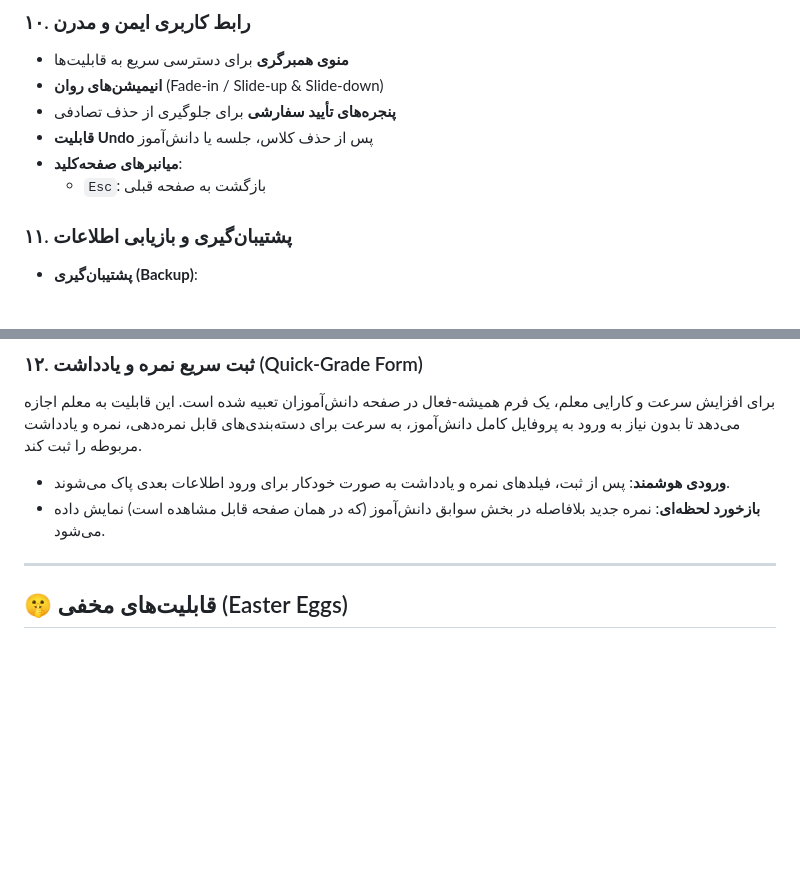
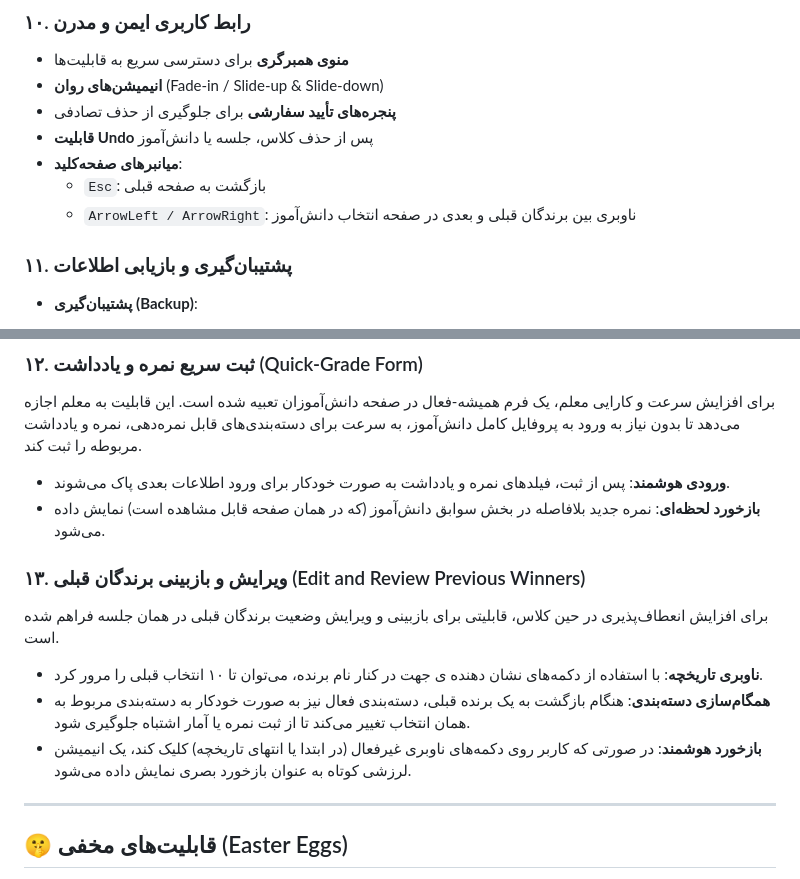
Before and after one commit to abouzar-zanganeh/student-picker, a Markdown page: GEMINI.md, 2 parts joined by grey strips. Rendered like a GitHub page; blank space fills up the shorter version.

```diff
--- a/GEMINI.md
+++ b/GEMINI.md
@@ -111,6 +111,9 @@
 - **قابلیت Undo** پس از حذف کلاس، جلسه یا دانش‌آموز
 - **میانبرهای صفحه‌کلید**:
   - `Esc`: بازگشت به صفحه قبلی
+  - `ArrowLeft / ArrowRight`: ناوبری بین برندگان قبلی و بعدی در صفحه انتخاب دانش‌آموز
+
+
 
 ### ۱۱. پشتیبان‌گیری و بازیابی اطلاعات
 
@@ -128,6 +131,14 @@
 
 - **ورودی هوشمند**: پس از ثبت، فیلدهای نمره و یادداشت به صورت خودکار برای ورود اطلاعات بعدی پاک می‌شوند.
 - **بازخورد لحظه‌ای**: نمره جدید بلافاصله در بخش سوابق دانش‌آموز (که در همان صفحه قابل مشاهده است) نمایش داده می‌شود.
+
+### ۱۳. ویرایش و بازبینی برندگان قبلی (Edit and Review Previous Winners)
+
+برای افزایش انعطاف‌پذیری در حین کلاس، قابلیتی برای بازبینی و ویرایش وضعیت برندگان قبلی در همان جلسه فراهم شده است.
+
+- **ناوبری تاریخچه**: با استفاده از دکمه‌های نشان دهنده ی جهت در کنار نام برنده، می‌توان تا ۱۰ انتخاب قبلی را مرور کرد.
+- **همگام‌سازی دسته‌بندی**: هنگام بازگشت به یک برنده قبلی، دسته‌بندی فعال نیز به صورت خودکار به دسته‌بندی مربوط به همان انتخاب تغییر می‌کند تا از ثبت نمره یا آمار اشتباه جلوگیری شود.
+- **بازخورد هوشمند**: در صورتی که کاربر روی دکمه‌های ناوبری غیرفعال (در ابتدا یا انتهای تاریخچه) کلیک کند، یک انیمیشن لرزشی کوتاه به عنوان بازخورد بصری نمایش داده می‌شود.
 
 ---
 
```
